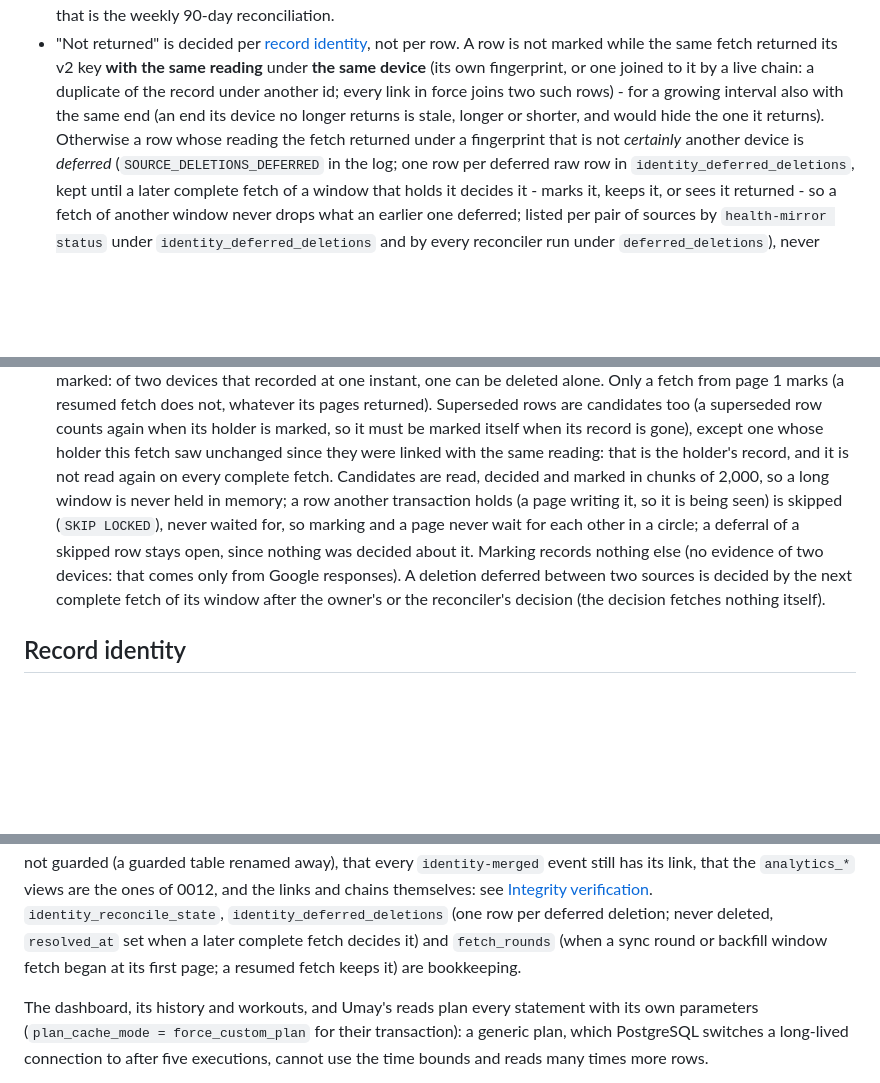
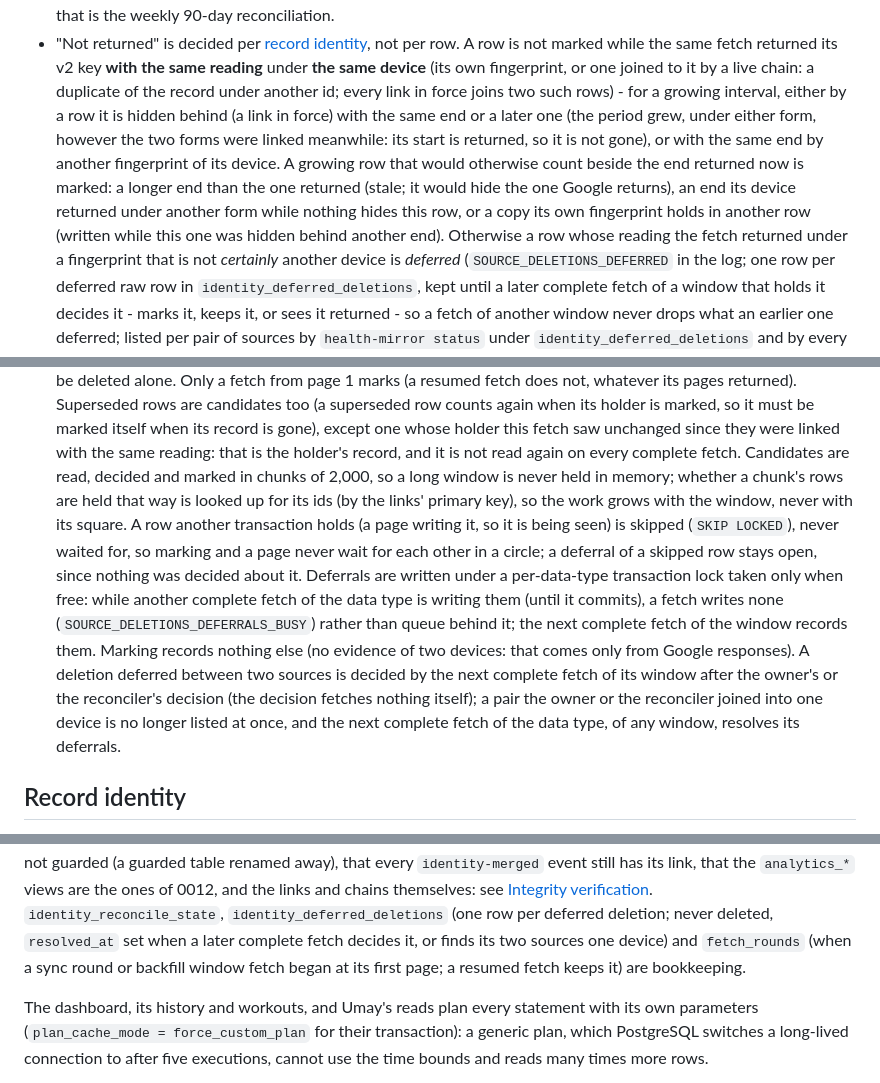
Before and after one commit to M3rgen/HealtOS, a Markdown page: docs/REFERENCE.md, 3 parts joined by grey strips. Rendered like a GitHub page; blank space fills up the shorter version.

Commit message:
1.10 docs: a growing period kept while its holder grew, held rows looked up per chunk, busy deferrals skipped, linked pairs resolved
Co-Authored-By: Claude Opus 5.5 <noreply@anthropic.com>
Claude-Session: https://claude.ai/code/session_01TmnK3m3jrtEJtkL21F7VSu

```diff
--- a/docs/REFERENCE.md
+++ b/docs/REFERENCE.md
@@ -424,9 +424,14 @@ never marked.
 - "Not returned" is decided per [record identity](#record-identity), not per row. A row is not
   marked while the same fetch returned its v2 key **with the same reading** under **the same
   device** (its own fingerprint, or one joined to it by a live chain: a duplicate of the record
-  under another id; every link in force joins two such rows) - for a growing interval also with
-  the same end (an end its device no longer returns is stale, longer or shorter, and would hide
-  the one it returns). Otherwise a row whose reading the
+  under another id; every link in force joins two such rows) - for a growing interval, either
+  by a row it is hidden behind (a link in force) with the same end or a later one (the period
+  grew, under either form, however the two forms were linked meanwhile: its start is returned,
+  so it is not gone), or with the same end by another fingerprint of its device. A growing row
+  that would otherwise count beside the end returned now is marked: a longer end than the one
+  returned (stale; it would hide the one Google returns), an end its device returned under
+  another form while nothing hides this row, or a copy its own fingerprint holds in another row
+  (written while this one was hidden behind another end). Otherwise a row whose reading the
   fetch returned under a fingerprint that is not *certainly* another device is *deferred*
   (`SOURCE_DELETIONS_DEFERRED` in the log; one row per deferred raw row in
   `identity_deferred_deletions`, kept until a later complete fetch of a window that holds it
@@ -448,13 +453,20 @@ never marked.
   when its holder is marked, so it must be marked itself when its record is gone), except one
   whose holder this fetch saw unchanged since they were linked with the same reading: that is the
   holder's record, and it is not read again on every complete fetch. Candidates are read, decided
-  and marked in chunks of 2,000, so a long window is never held in memory; a row another
+  and marked in chunks of 2,000, so a long window is never held in memory; whether a chunk's rows
+  are held that way is looked up for its ids (by the links' primary key), so the work grows with
+  the window, never with its square. A row another
   transaction holds (a page writing it, so it is being seen) is skipped (`SKIP LOCKED`), never
   waited for, so marking and a page never wait for each other in a circle; a deferral of a
-  skipped row stays open, since nothing was decided about it. Marking records
+  skipped row stays open, since nothing was decided about it. Deferrals are written under a
+  per-data-type transaction lock taken only when free: while another complete fetch of the data
+  type is writing them (until it commits), a fetch writes none (`SOURCE_DELETIONS_DEFERRALS_BUSY`)
+  rather than queue behind it; the next complete fetch of the window records them. Marking records
   nothing else (no evidence of two devices: that comes only from Google responses). A deletion
   deferred between two sources is decided by the next complete fetch of its window after the
-  owner's or the reconciler's decision (the decision fetches nothing itself).
+  owner's or the reconciler's decision (the decision fetches nothing itself); a pair the owner or
+  the reconciler joined into one device is no longer listed at once, and the next complete fetch
+  of the data type, of any window, resolves its deferrals.
 
 ## Record identity
 
@@ -767,7 +779,7 @@ not guarded (a guarded table renamed away), that every `identity-merged` event s
 that the `analytics_*` views are the ones of 0012, and the links and chains themselves: see
 [Integrity verification](#integrity-verification). `identity_reconcile_state`,
 `identity_deferred_deletions` (one row per deferred deletion; never deleted, `resolved_at` set
-when a later complete fetch decides it) and `fetch_rounds` (when a sync round or backfill window
+when a later complete fetch decides it, or finds its two sources one device) and `fetch_rounds` (when a sync round or backfill window
 fetch began at its first page; a resumed fetch keeps it) are bookkeeping.
 
 The dashboard, its history and workouts, and Umay's reads plan every statement with its own
```
Also changed, not shown: docs/RUNBOOK.md (+2 -1 lines).
